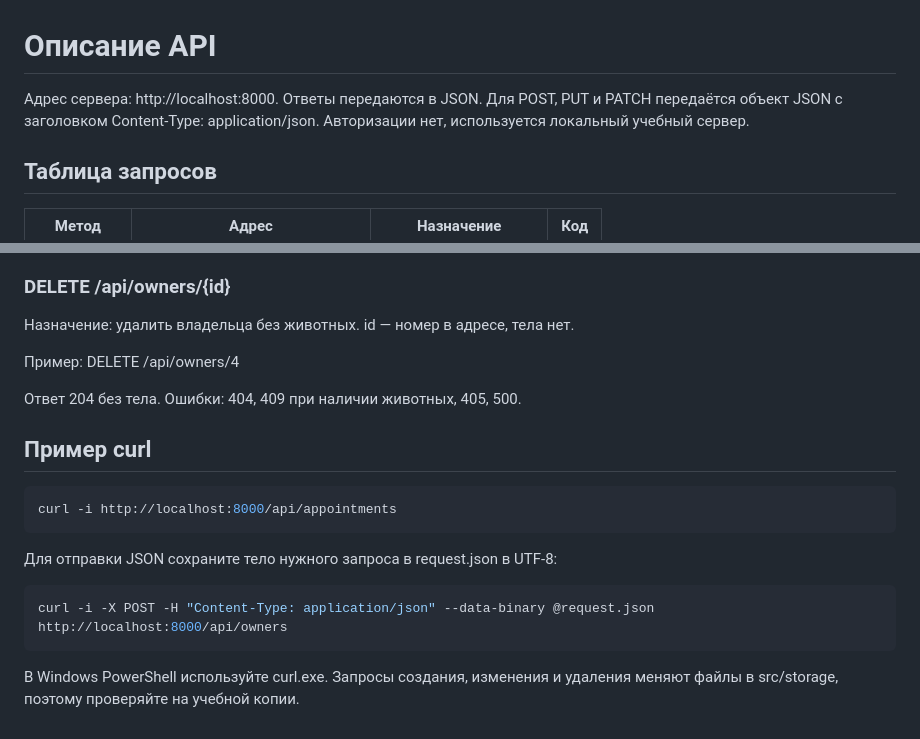
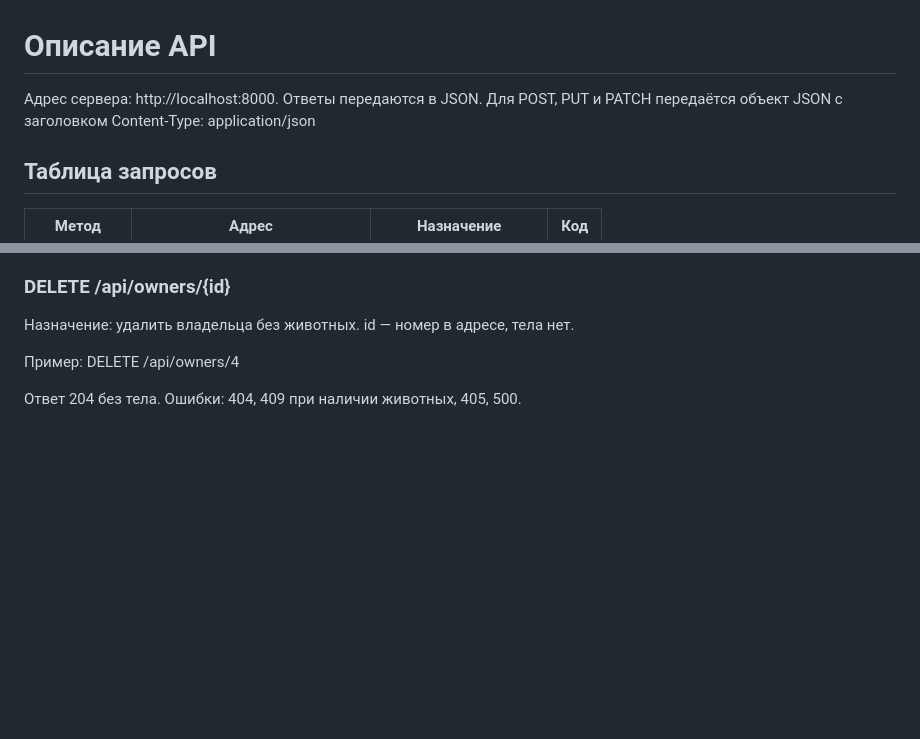
Before and after one commit to Skyflam60/vet-clinic-labs, a Markdown page: lab7/docs/api.md, 2 parts joined by grey strips. GitHub-like rendering; blank space fills up the shorter version.

````diff
--- a/lab7/docs/api.md
+++ b/lab7/docs/api.md
@@ -1,6 +1,6 @@
 # Описание API
 
-Адрес сервера: http://localhost:8000. Ответы передаются в JSON. Для POST, PUT и PATCH передаётся объект JSON с заголовком Content-Type: application/json. Авторизации нет, используется локальный учебный сервер.
+Адрес сервера: http://localhost:8000. Ответы передаются в JSON. Для POST, PUT и PATCH передаётся объект JSON с заголовком Content-Type: application/json
 
 ## Таблица запросов
 
@@ -255,17 +255,3 @@
 Пример: DELETE /api/owners/4
 
 Ответ 204 без тела. Ошибки: 404, 409 при наличии животных, 405, 500.
-
-## Пример curl
-
-```sh
-curl -i http://localhost:8000/api/appointments
-```
-
-Для отправки JSON сохраните тело нужного запроса в request.json в UTF-8:
-
-```sh
-curl -i -X POST -H "Content-Type: application/json" --data-binary @request.json http://localhost:8000/api/owners
-```
-
-В Windows PowerShell используйте curl.exe. Запросы создания, изменения и удаления меняют файлы в src/storage, поэтому проверяйте на учебной копии.
````
